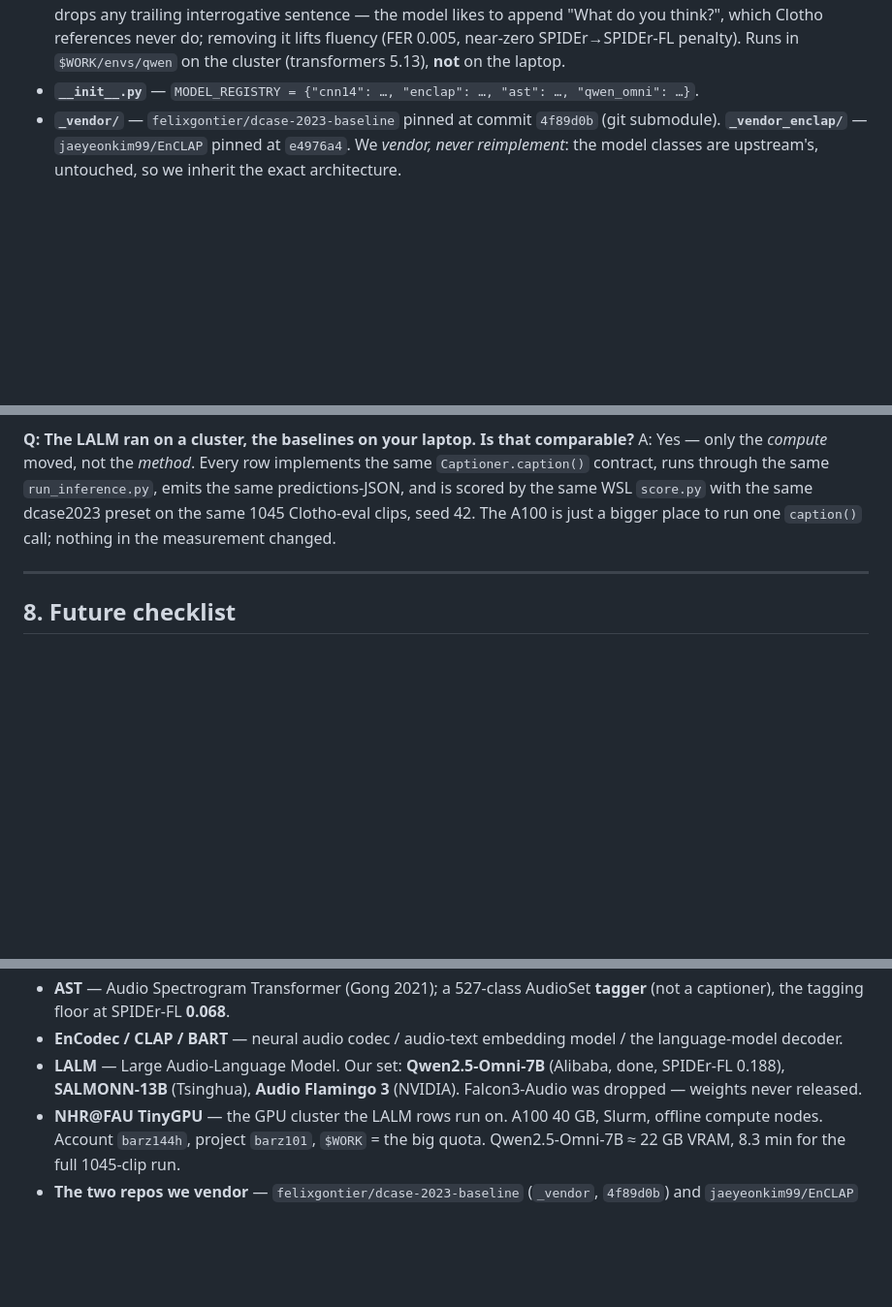
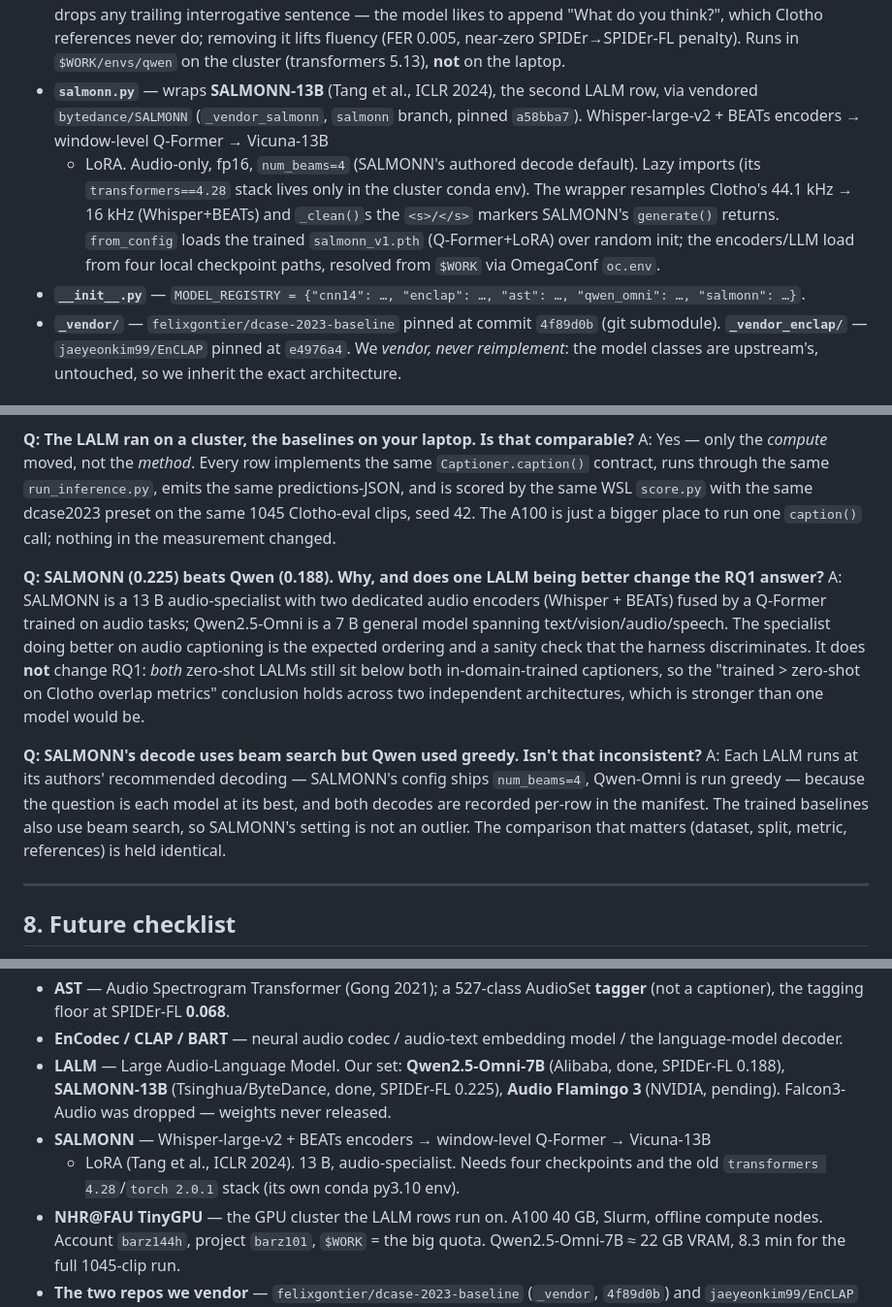
Before and after one commit to Zuraiz270/audio-to-text-captioning-using-LALMs, a Markdown page: PROJECT_LOGBOOK.md, 3 parts joined by grey strips. Shown at 97% size. Rendered like a GitHub page; blank space fills up the shorter version.

```diff
--- a/PROJECT_LOGBOOK.md
+++ b/PROJECT_LOGBOOK.md
@@ -143,7 +143,16 @@ wrapper + one registry line + one config.
   Clotho references never do; removing it lifts fluency (FER 0.005, near-zero
   SPIDEr→SPIDEr-FL penalty). Runs in `$WORK/envs/qwen` on the cluster (transformers
   5.13), **not** on the laptop.
-- **`__init__.py`** — `MODEL_REGISTRY = {"cnn14": …, "enclap": …, "ast": …, "qwen_omni": …}`.
+- **`salmonn.py`** — wraps **SALMONN-13B** (Tang et al., ICLR 2024), the second LALM
+  row, via vendored `bytedance/SALMONN` (`_vendor_salmonn`, `salmonn` branch, pinned
+  `a58bba7`). Whisper-large-v2 + BEATs encoders → window-level Q-Former → Vicuna-13B
+  + LoRA. Audio-only, fp16, `num_beams=4` (SALMONN's authored decode default). Lazy
+  imports (its `transformers==4.28` stack lives only in the cluster conda env). The
+  wrapper resamples Clotho's 44.1 kHz → 16 kHz (Whisper+BEATs) and `_clean()`s the
+  `<s>/</s>` markers SALMONN's `generate()` returns. `from_config` loads the trained
+  `salmonn_v1.pth` (Q-Former+LoRA) over random init; the encoders/LLM load from four
+  local checkpoint paths, resolved from `$WORK` via OmegaConf `oc.env`.
+- **`__init__.py`** — `MODEL_REGISTRY = {"cnn14": …, "enclap": …, "ast": …, "qwen_omni": …, "salmonn": …}`.
 - **`_vendor/`** — `felixgontier/dcase-2023-baseline` pinned at commit `4f89d0b`
   (git submodule). **`_vendor_enclap/`** — `jaeyeonkim99/EnCLAP` pinned at
   `e4976a4`. We *vendor, never reimplement*: the model classes are upstream's,
@@ -366,6 +407,24 @@ same predictions-JSON, and is scored by the same WSL `score.py` with the same
 dcase2023 preset on the same 1045 Clotho-eval clips, seed 42. The A100 is just a
 bigger place to run one `caption()` call; nothing in the measurement changed.
 
+**Q: SALMONN (0.225) beats Qwen (0.188). Why, and does one LALM being better change
+the RQ1 answer?**
+A: SALMONN is a 13 B audio-specialist with two dedicated audio encoders (Whisper +
+BEATs) fused by a Q-Former trained on audio tasks; Qwen2.5-Omni is a 7 B general
+model spanning text/vision/audio/speech. The specialist doing better on audio
+captioning is the expected ordering and a sanity check that the harness
+discriminates. It does **not** change RQ1: *both* zero-shot LALMs still sit below
+both in-domain-trained captioners, so the "trained > zero-shot on Clotho overlap
+metrics" conclusion holds across two independent architectures, which is stronger
+than one model would be.
+
+**Q: SALMONN's decode uses beam search but Qwen used greedy. Isn't that inconsistent?**
+A: Each LALM runs at its authors' recommended decoding — SALMONN's config ships
+`num_beams=4`, Qwen-Omni is run greedy — because the question is each model at its
+best, and both decodes are recorded per-row in the manifest. The trained baselines
+also use beam search, so SALMONN's setting is not an outlier. The comparison that
+matters (dataset, split, metric, references) is held identical.
+
 ---
 
 ## 8. Future checklist
@@ -416,8 +476,12 @@ bigger place to run one `caption()` call; nothing in the measurement changed.
 - **EnCodec / CLAP / BART** — neural audio codec / audio-text embedding model /
   the language-model decoder.
 - **LALM** — Large Audio-Language Model. Our set: **Qwen2.5-Omni-7B** (Alibaba, done,
-  SPIDEr-FL 0.188), **SALMONN-13B** (Tsinghua), **Audio Flamingo 3** (NVIDIA).
-  Falcon3-Audio was dropped — weights never released.
+  SPIDEr-FL 0.188), **SALMONN-13B** (Tsinghua/ByteDance, done, SPIDEr-FL 0.225),
+  **Audio Flamingo 3** (NVIDIA, pending). Falcon3-Audio was dropped — weights never
+  released.
+- **SALMONN** — Whisper-large-v2 + BEATs encoders → window-level Q-Former → Vicuna-13B
+  + LoRA (Tang et al., ICLR 2024). 13 B, audio-specialist. Needs four checkpoints and
+  the old `transformers 4.28`/`torch 2.0.1` stack (its own conda py3.10 env).
 - **NHR@FAU TinyGPU** — the GPU cluster the LALM rows run on. A100 40 GB, Slurm,
   offline compute nodes. Account `barz144h`, project `barz101`, `$WORK` = the big
   quota. Qwen2.5-Omni-7B ≈ 22 GB VRAM, 8.3 min for the full 1045-clip run.
```
Also changed, not shown: other parts of PROJECT_LOGBOOK.md (+54 -21 lines).
